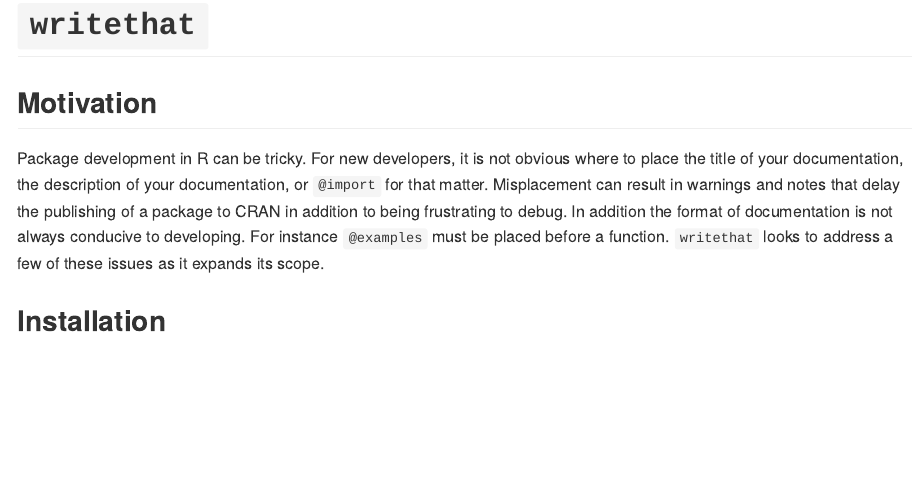
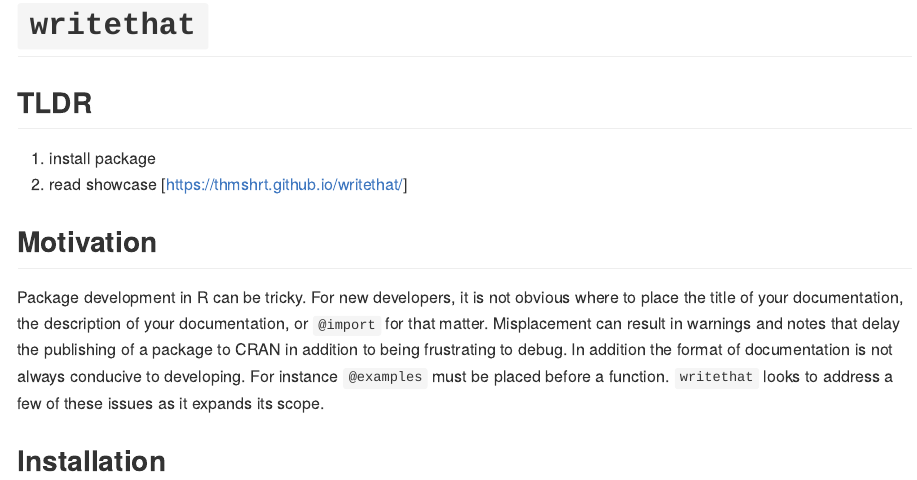
Before and after one commit to thmshrt/writethat, an R Markdown document (README.Rmd): the page in a window 1100 px wide, from its top. The pictures show the output file README.md that the author committed with the source, drawn offline in the style of GitHub.

Commit message:
added Readme.md

````diff
--- a/README.Rmd
+++ b/README.Rmd
@@ -14,6 +14,11 @@
 ```
 
 # `writethat`
+
+## TLDR
+
+1. install package
+2. read showcase [https://thmshrt.github.io/writethat/]
 
 ## Motivation {-}
 
````
Also changed, not shown: README.md.
